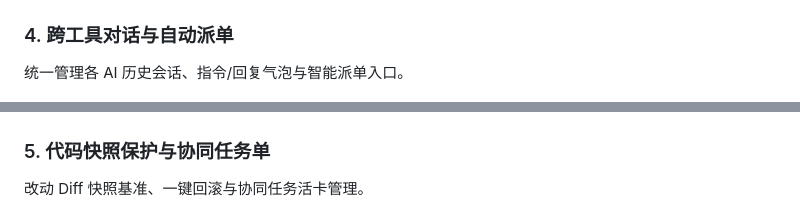
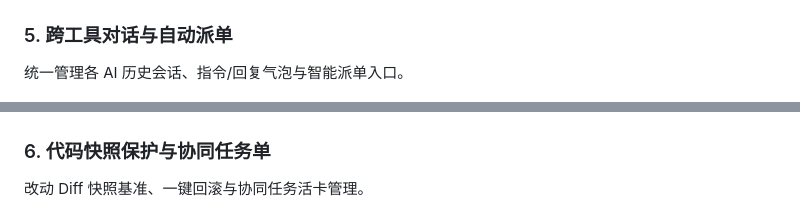
Before and after one commit to tianmenglele/ai-deck, a Markdown page: README.md, 2 parts joined by grey strips. Drawn GitHub-style.

```diff
--- a/README.md
+++ b/README.md
@@ -69,13 +85,13 @@
 
 <img src="docs/images/03-rules-skills.png" alt="规则与技能单一事实源" width="100%" />
 
-### 4. 跨工具对话与自动派单
+### 5. 跨工具对话与自动派单
 
 统一管理各 AI 历史会话、指令/回复气泡与智能派单入口。
 
 <img src="docs/images/04-dialogs-dispatch.png" alt="跨工具对话与自动派单" width="100%" />
 
-### 5. 代码快照保护与协同任务单
+### 6. 代码快照保护与协同任务单
 
 改动 Diff 快照基准、一键回滚与协同任务活卡管理。
 
```
Also changed, not shown: other parts of README.md (+54 -3 lines), docs/images/06-floating-hud.png (added), 1 other file.
